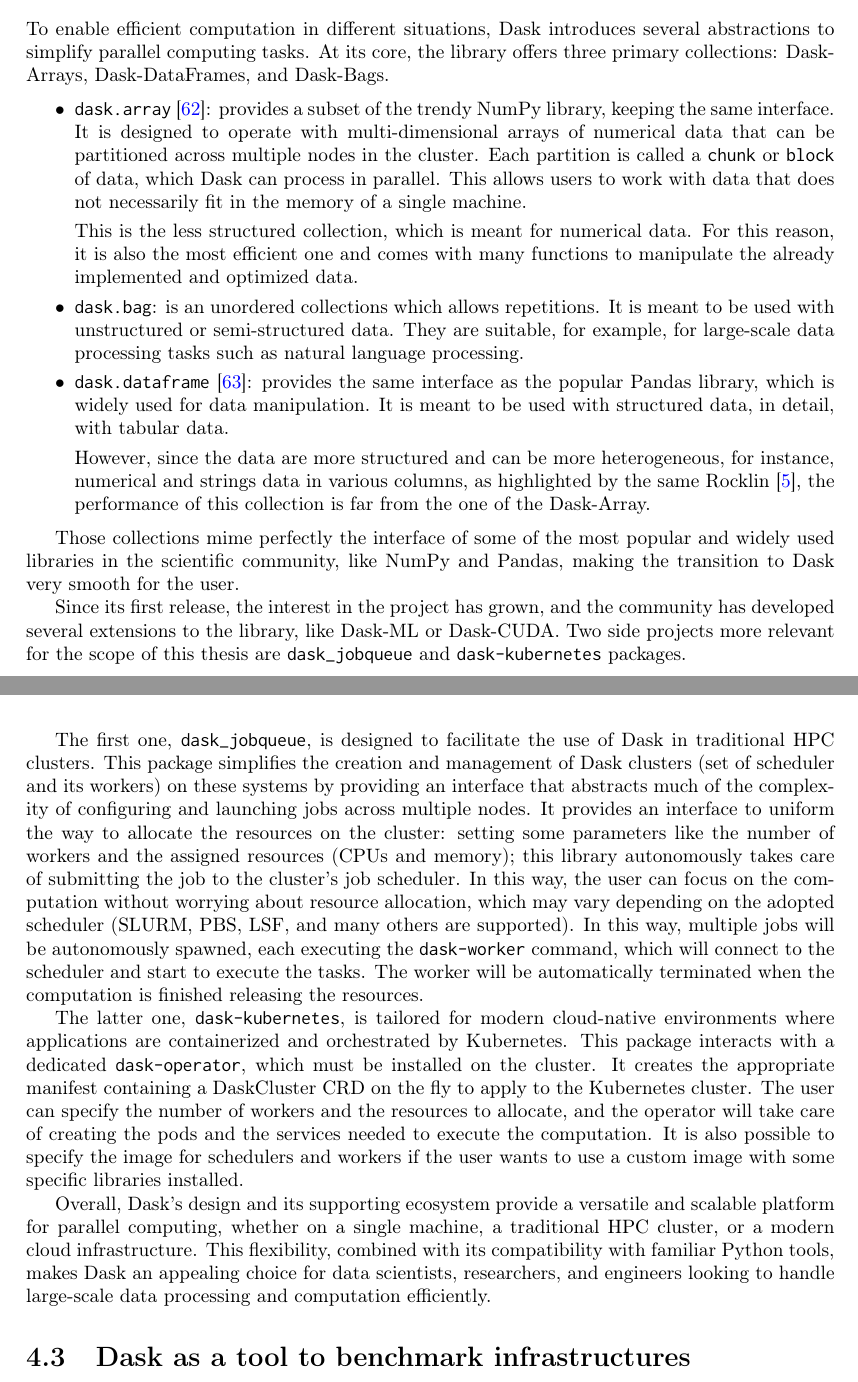
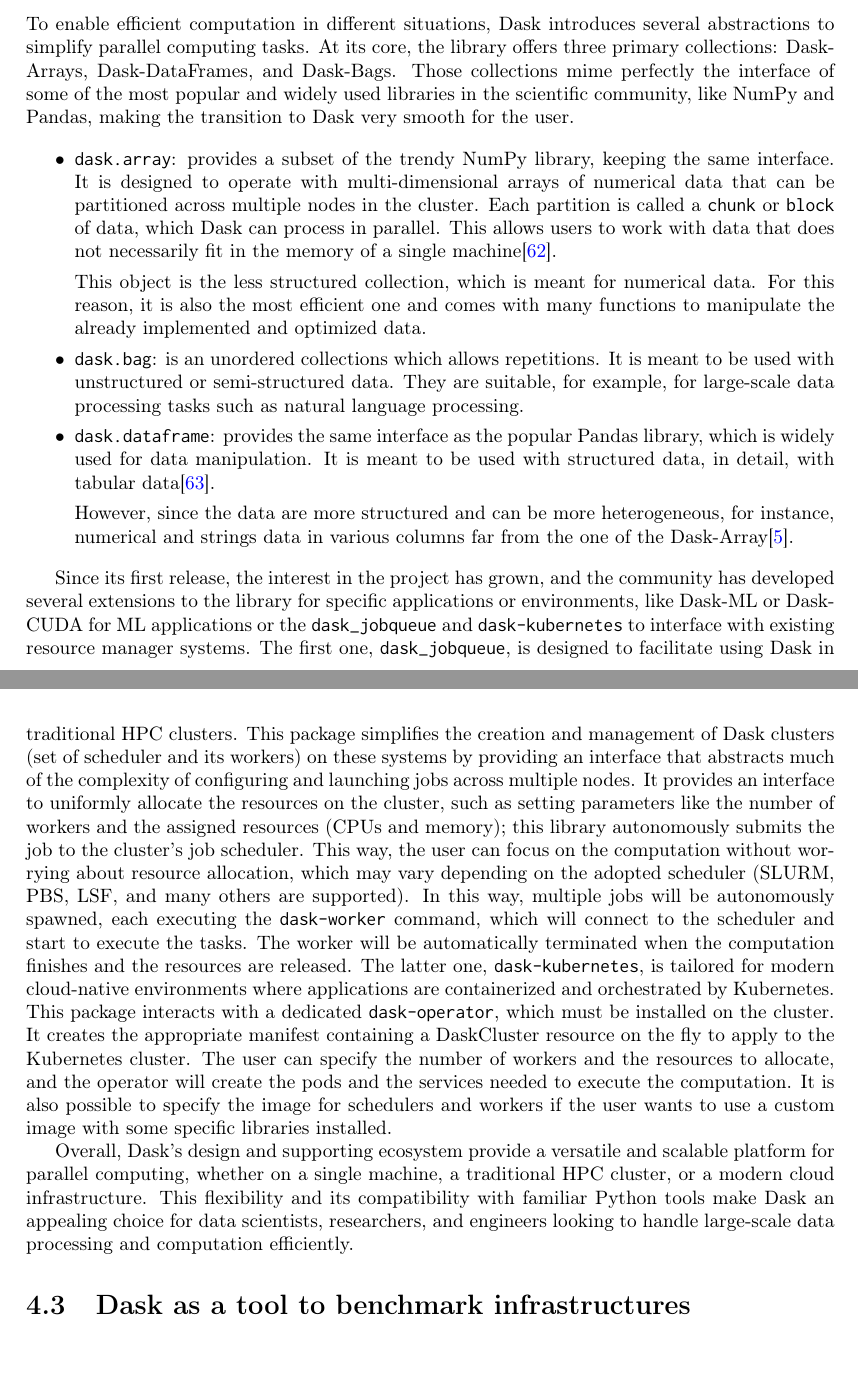
Before and after one commit to IsacPasianotto/master-thesis-latex, a LaTeX thesis (main.tex, which reads main/Chapter4.tex): two parts of pages 55 and 56 of 88, joined at a grey line, cut so that both start at the same text. Compiled offline with pdfLaTeX.

Commit message:
fix dask in practice

```diff
--- a/main/Chapter4.tex
+++ b/main/Chapter4.tex
@@ -125,84 +125,73 @@
 \section{Dask in practice}\label{sec:daskcloud}
 
 To enable efficient computation in different situations, Dask introduces several
-abstractions to simplify parallel computing tasks.
-At its core, the library offers three primary collections: Dask-Arrays,
-Dask-DataFrames, and Dask-Bags.
+abstractions to simplify parallel computing tasks.  At its core, the library
+offers three primary collections: Dask-Arrays, Dask-DataFrames, and Dask-Bags.
+Those collections mime perfectly the interface of some of the most popular and
+widely used libraries in the scientific community, like NumPy and Pandas, making
+the transition to Dask very smooth for the user.
 
 \begin{itemize}
   \itemsep0em
-  \item \texttt{dask.array} \cite{daskdoc-array}: provides a subset of the
+  \item \texttt{dask.array}: provides a subset of the
     trendy NumPy library, keeping the same interface. It is designed to operate
     with multi-dimensional arrays of numerical data that can be partitioned
     across multiple nodes in the cluster. Each partition is called a
     \texttt{chunk} or \texttt{block} of data, which Dask can process in parallel.
     This allows users to work with data that does not necessarily fit in the memory
-    of a single machine.
+    of a single machine\cite{daskdoc-array}.
 
-    This is the less structured collection, which is meant for numerical data.
+    This object is the less structured collection, which is meant for numerical data.
     For this reason, it is also the most efficient one and comes with many
     functions to manipulate the already implemented and optimized data.
   \item \texttt{dask.bag}: is an unordered collections which allows repetitions.
     It is meant to be used with unstructured or semi-structured data. They are
     suitable, for example, for large-scale data processing tasks such as natural
     language processing.
-  \item \texttt{dask.dataframe} \cite{daskdoc-dataframe}: provides the same
+  \item \texttt{dask.dataframe}: provides the same
     interface as the popular Pandas library, which is widely used for data
     manipulation. It is meant to be used with structured data, in detail, with
-    tabular data.
+    tabular data\cite{daskdoc-dataframe}.
 
     However, since the data are more structured and can be more heterogeneous,
-    for instance, numerical and strings data in various columns, as highlighted
-    by the same Rocklin \cite{dask2015}, the performance of this collection is
-    far from the one of the Dask-Array.
+    for instance, numerical and strings data in various columns far from the one of
+    the Dask-Array\cite{dask2015}.
 \end{itemize}
 
-Those collections mime perfectly the interface of some of the most popular and
-widely used libraries in the scientific community, like NumPy and Pandas, making
-the transition to Dask very smooth for the user.
+Since its first release, the interest in the project has grown, and the
+community has developed several extensions to the library for specific
+applications or environments, like Dask-ML or Dask-CUDA for ML applications or
+the \texttt{dask\_jobqueue} and \texttt{dask-kubernetes} to interface with
+existing resource manager systems.  The first one, \texttt{dask\_jobqueue}, is
+designed to facilitate using Dask in traditional HPC clusters. This package
+simplifies the creation and management of Dask clusters (set of scheduler and
+its workers) on these systems by providing an interface that abstracts much of
+the complexity of configuring and launching jobs across multiple nodes. It
+provides an interface to uniformly allocate the resources on the cluster, such
+as setting parameters like the number of workers and the assigned resources
+(CPUs and memory); this library autonomously submits the job to the cluster's
+job scheduler. This way, the user can focus on the computation without worrying
+about resource allocation, which may vary depending on the adopted scheduler
+(SLURM, PBS, LSF, and many others are supported). In this way, multiple jobs
+will be autonomously spawned, each executing the \texttt{dask-worker} command,
+which will connect to the scheduler and start to execute the tasks. The worker
+will be automatically terminated when the computation finishes and the resources
+are released. The latter one, \texttt{dask-kubernetes}, is tailored for modern
+cloud-native environments where applications are containerized and orchestrated
+by Kubernetes. This package interacts with a dedicated \texttt{dask-operator},
+which must be installed on the cluster. It creates the appropriate manifest
+containing a DaskCluster resource on the fly to apply to the Kubernetes cluster.
+The user can specify the number of workers and the resources to allocate, and
+the operator will create the pods and the services needed to execute the
+computation. It is also possible to specify the image for schedulers and workers
+if the user wants to use a custom image with some specific libraries installed.
 
-Since its first release, the interest in the project has grown, and the
-community has developed several extensions to the library, like Dask-ML or
-Dask-CUDA.
-Two side projects more relevant for the scope of this thesis are
-\texttt{dask\_jobqueue} and \texttt{dask-kubernetes} packages.
-
-The first one, \texttt{dask\_jobqueue}, is designed to facilitate the use of
-Dask in traditional HPC clusters.
-This package simplifies the creation and management of Dask clusters (set of
-scheduler and its workers) on these systems by providing an interface that
-abstracts much of the complexity of configuring and launching jobs across
-multiple nodes.
-It provides an interface to uniform the way to allocate the resources on the
-cluster: setting some parameters like the number of workers and the assigned
-resources (CPUs and memory); this library autonomously takes care of submitting
-the job to the cluster's job scheduler.
-In this way, the user can focus on the computation without worrying about
-resource allocation, which may vary depending on the adopted scheduler (SLURM,
-PBS, LSF, and many others are supported).
-In this way, multiple jobs will be autonomously spawned, each executing the
-\texttt{dask-worker} command, which will connect to the scheduler and start to
-execute the tasks. The worker will be automatically terminated when the
-computation is finished releasing the resources.
-
-The latter one, \texttt{dask-kubernetes}, is tailored for modern cloud-native
-environments where applications are containerized and orchestrated by
-Kubernetes.
-This package interacts with a dedicated \texttt{dask-operator}, which must be
-installed on the cluster. It creates the appropriate manifest containing a
-DaskCluster CRD on the fly to apply to the Kubernetes cluster.
-The user can specify the number of workers and the resources to allocate, and
-the operator will take care of creating the pods and the services needed to
-execute the computation.
-It is also possible to specify the image for schedulers and workers if the user
-wants to use a custom image with some specific libraries installed.
-
-Overall, Dask's design and its supporting ecosystem provide a versatile and
-scalable platform for parallel computing, whether on a single machine, a
-traditional HPC cluster, or a modern cloud infrastructure. This flexibility,
-combined with its compatibility with familiar Python tools, makes Dask an
-appealing choice for data scientists, researchers, and engineers looking to
-handle large-scale data processing and computation efficiently.
+Overall, Dask's design and supporting ecosystem provide a versatile and scalable
+platform for parallel computing, whether on a single machine, a traditional HPC
+cluster, or a modern cloud infrastructure. This flexibility and its
+compatibility with familiar Python tools make Dask an appealing choice for data
+scientists, researchers, and engineers looking to handle large-scale data
+processing and computation efficiently.
 
 \section{Dask as a tool to benchmark infrastructures}\label{sec:daskbenchmark}
 
```
